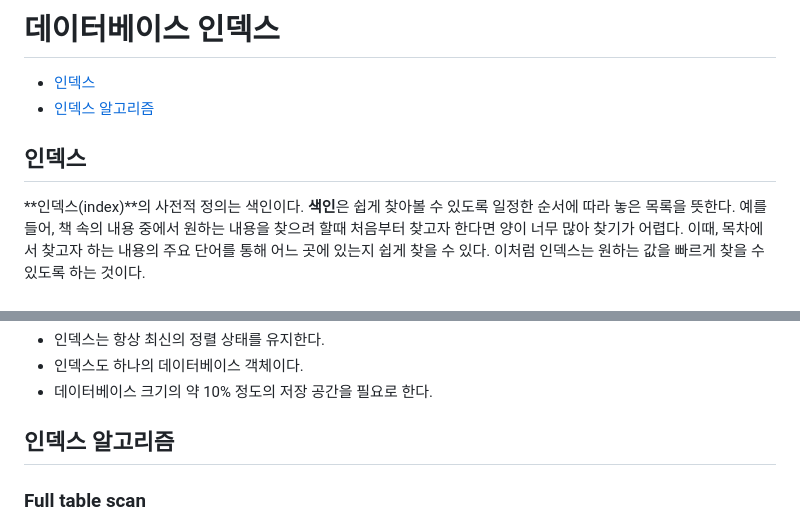
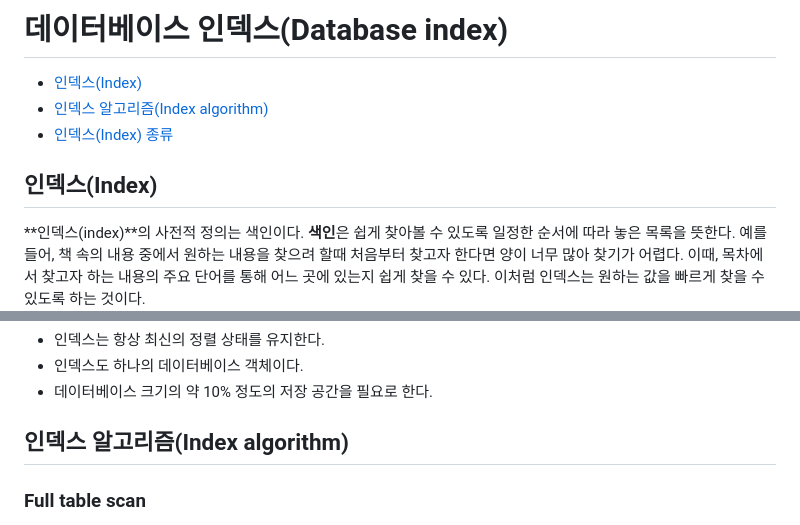
Before and after one commit to ideclan/TIL, a Markdown page: Database/데이터베이스-인덱스.md, 2 parts joined by grey strips. Rendered like a GitHub page.

```diff
--- a/Database/데이터베이스-인덱스.md
+++ b/Database/데이터베이스-인덱스.md
@@ -1,9 +1,10 @@
-# 데이터베이스 인덱스
+# 데이터베이스 인덱스(Database index)
 
-- [인덱스](#인덱스)
-- [인덱스 알고리즘](#인덱스-알고리즘)
+- [인덱스(Index)](#인덱스index)
+- [인덱스 알고리즘(Index algorithm)](#인덱스-알고리즘index-algorithm)
+- [인덱스(Index) 종류](#인덱스index-종류)
 
-## 인덱스
+## 인덱스(Index)
 
 **인덱스(index)**의 사전적 정의는 색인이다. **색인**은 쉽게 찾아볼 수 있도록 일정한 순서에 따라 놓은 목록을 뜻한다. 예를 들어, 책 속의 내용 중에서 원하는 내용을 찾으려 할때 처음부터 찾고자 한다면 양이 너무 많아 찾기가 어렵다. 이때, 목차에서 찾고자 하는 내용의 주요 단어를 통해 어느 곳에 있는지 쉽게 찾을 수 있다. 이처럼 인덱스는 원하는 값을 빠르게 찾을 수 있도록 하는 것이다.
 
@@ -37,7 +38,7 @@ FROM
 - 인덱스도 하나의 데이터베이스 객체이다.
 - 데이터베이스 크기의 약 10% 정도의 저장 공간을 필요로 한다.
 
-## 인덱스 알고리즘
+## 인덱스 알고리즘(Index algorithm)
 
 ### Full table scan
 
```
Also changed, not shown: other parts of Database/데이터베이스-인덱스.md (+102 -29 lines).
